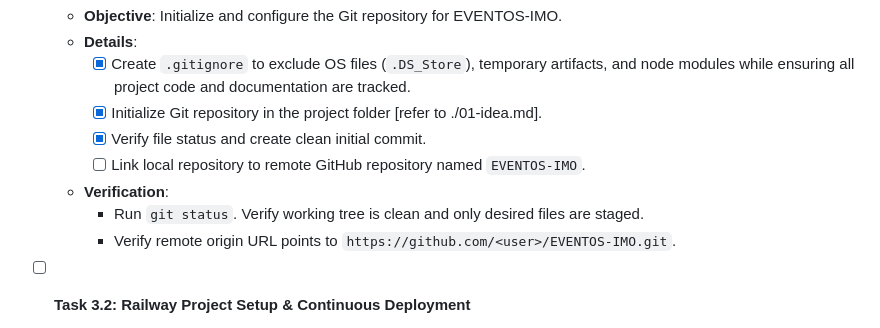
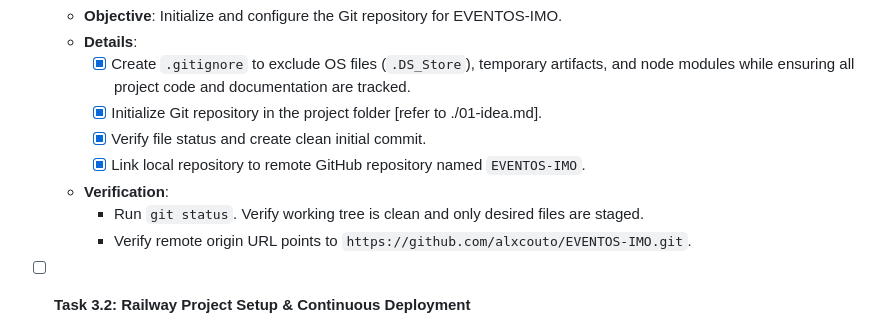
Before and after one commit to alxcouto/EVENTOS-IMO, a Markdown page: 02-Implementation.md, the part around the change. GitHub-like rendering.

Commit message:
docs: Mark Task 3.1 GitHub link as completed

```diff
--- a/02-Implementation.md
+++ b/02-Implementation.md
@@ -185,10 +185,10 @@ EVENTOS-IMO/
     - [x] Create `.gitignore` to exclude OS files (`.DS_Store`), temporary artifacts, and node modules while ensuring all project code and documentation are tracked.
     - [x] Initialize Git repository in the project folder [refer to ./01-idea.md].
     - [x] Verify file status and create clean initial commit.
-    - [ ] Link local repository to remote GitHub repository named `EVENTOS-IMO`.
+    - [x] Link local repository to remote GitHub repository named `EVENTOS-IMO`.
   - **Verification**:
     - Run `git status`. Verify working tree is clean and only desired files are staged.
-    - Verify remote origin URL points to `https://github.com/<user>/EVENTOS-IMO.git`.
+    - Verify remote origin URL points to `https://github.com/alxcouto/EVENTOS-IMO.git`.
 
 - [ ] **Task 3.2: Railway Project Setup & Continuous Deployment**
   - **Objective**: Provision a new Railway project and connect it to the GitHub repository.
```
